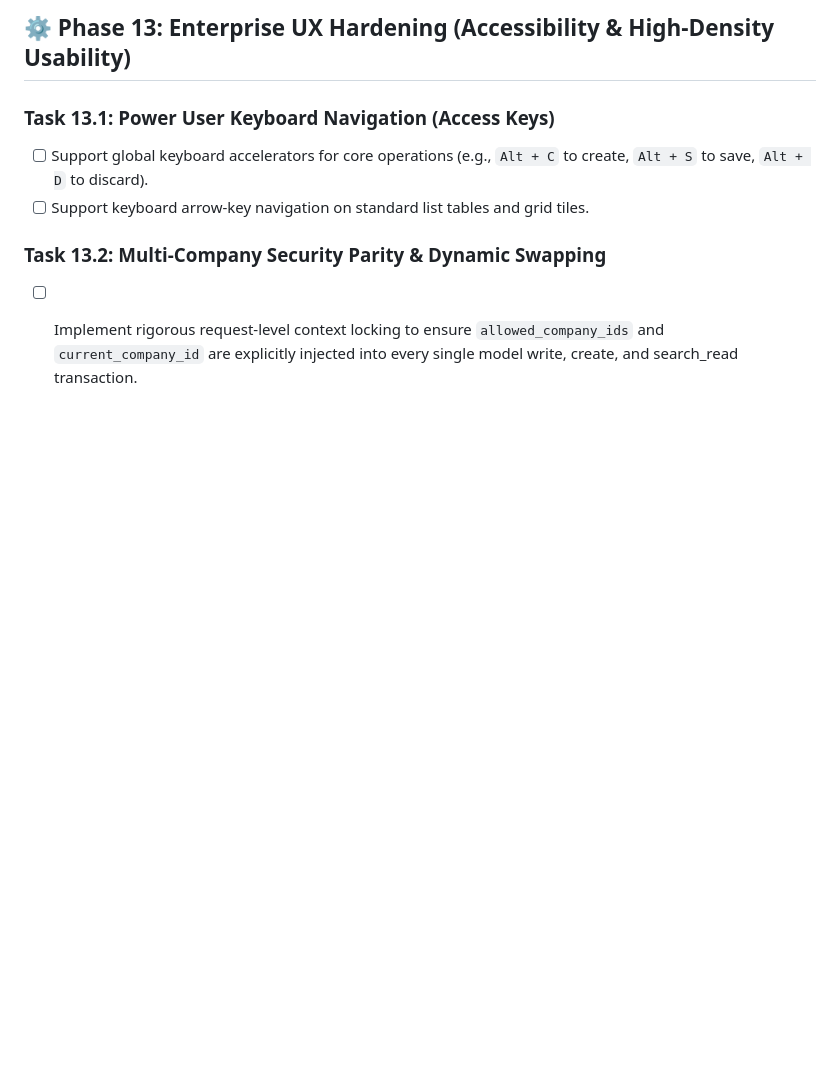
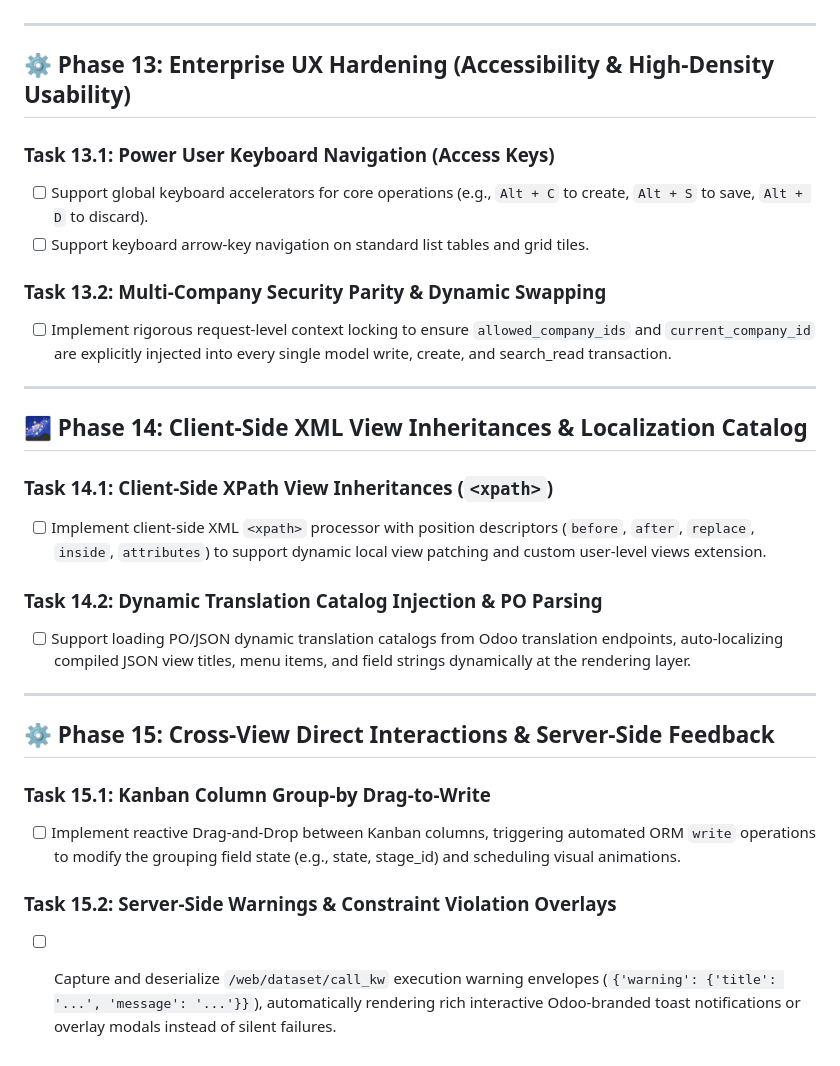
Before and after one commit to jeffery9/odoo-webclient-vue, a Markdown page: TODO.md, the part around the change. Rendered like a GitHub page; blank space fills up the shorter version.

Commit message:
docs(roadmap): expand roadmap with Phase 14 (XPath View Inheritance) and Phase 15 (Cross-View Interactions) tasks

```diff
--- a/TODO.md
+++ b/TODO.md
@@ -237,3 +237,23 @@ This TODO board tracks the atomic engineering tasks for the development of the O
 
 ### Task 13.2: Multi-Company Security Parity & Dynamic Swapping
 - [ ] Implement rigorous request-level context locking to ensure `allowed_company_ids` and `current_company_id` are explicitly injected into every single model write, create, and search_read transaction.
+
+---
+
+## 🌌 Phase 14: Client-Side XML View Inheritances & Localization Catalog
+
+### Task 14.1: Client-Side XPath View Inheritances (`<xpath>`)
+- [ ] Implement client-side XML `<xpath>` processor with position descriptors (`before`, `after`, `replace`, `inside`, `attributes`) to support dynamic local view patching and custom user-level views extension.
+
+### Task 14.2: Dynamic Translation Catalog Injection & PO Parsing
+- [ ] Support loading PO/JSON dynamic translation catalogs from Odoo translation endpoints, auto-localizing compiled JSON view titles, menu items, and field strings dynamically at the rendering layer.
+
+---
+
+## ⚙️ Phase 15: Cross-View Direct Interactions & Server-Side Feedback
+
+### Task 15.1: Kanban Column Group-by Drag-to-Write
+- [ ] Implement reactive Drag-and-Drop between Kanban columns, triggering automated ORM `write` operations to modify the grouping field state (e.g., state, stage_id) and scheduling visual animations.
+
+### Task 15.2: Server-Side Warnings & Constraint Violation Overlays
+- [ ] Capture and deserialize `/web/dataset/call_kw` execution warning envelopes (`{'warning': {'title': '...', 'message': '...'}}`), automatically rendering rich interactive Odoo-branded toast notifications or overlay modals instead of silent failures.
```
